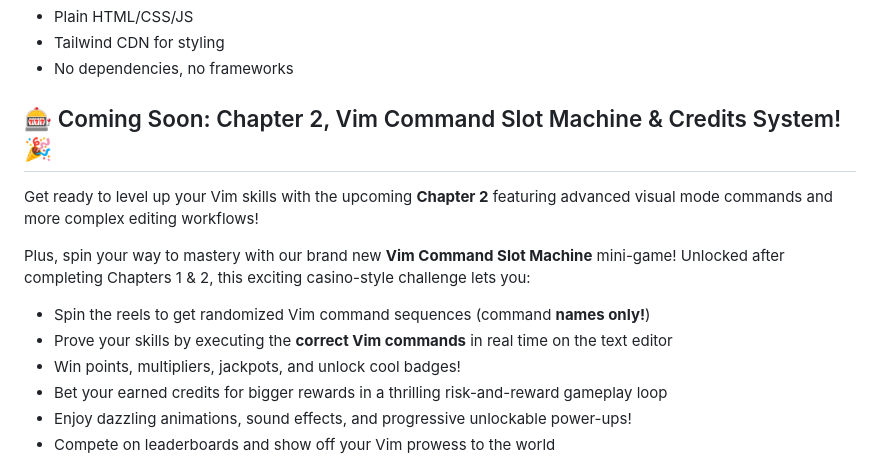
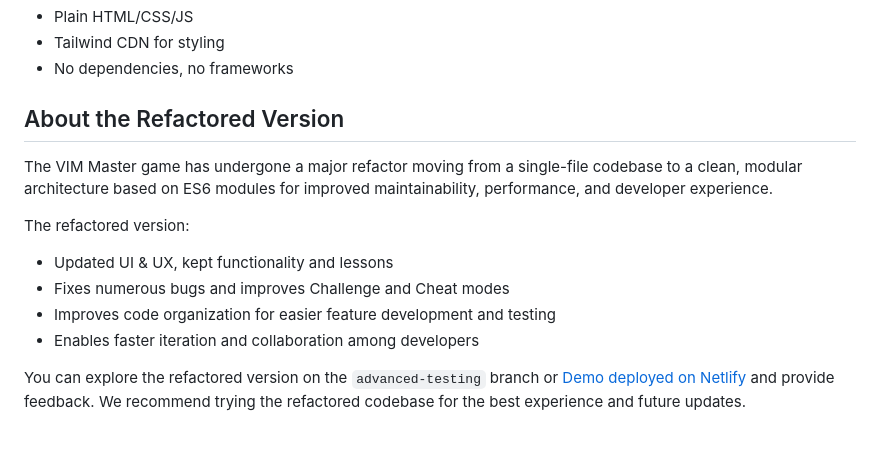
Before and after one commit to renzorlive/vimmaster, a Markdown page: README.md, the part around the change printed below. Rendered like a GitHub page; blank space fills up the shorter version.

Commit message:
📚 Updated README with new codebase info

```diff
--- a/README.md
+++ b/README.md
@@ -117,16 +117,15 @@ npx serve .  # then visit the printed URL
 - Tailwind CDN for styling
 - No dependencies, no frameworks
 
-## 🎰 Coming Soon: Chapter 2, Vim Command Slot Machine & Credits System! 🎉
+## About the Refactored Version
 
-Get ready to level up your Vim skills with the upcoming **Chapter 2** featuring advanced visual mode commands and more complex editing workflows!
+The VIM Master game has undergone a major refactor moving from a single-file codebase to a clean, modular architecture based on ES6 modules for improved maintainability, performance, and developer experience.
 
-Plus, spin your way to mastery with our brand new **Vim Command Slot Machine** mini-game! Unlocked after completing Chapters 1 & 2, this exciting casino-style challenge lets you:
+The refactored version:
+- Updated UI & UX, kept functionality and lessons
+- Fixes numerous bugs and improves Challenge and Cheat modes
+- Improves code organization for easier feature development and testing
+- Enables faster iteration and collaboration among developers
 
-- Spin the reels to get randomized Vim command sequences (command **names only!**)
-- Prove your skills by executing the **correct Vim commands** in real time on the text editor
-- Win points, multipliers, jackpots, and unlock cool badges!
-- Bet your earned credits for bigger rewards in a thrilling risk-and-reward gameplay loop
-- Enjoy dazzling animations, sound effects, and progressive unlockable power-ups!
-- Compete on leaderboards and show off your Vim prowess to the world
+You can explore the refactored version on the `advanced-testing` branch or [Demo deployed on Netlify](https://vimmaster.netlify.app/) and provide feedback. We recommend trying the refactored codebase for the best experience and future updates.
 
```
Also changed, not shown: other parts of README.md (+2 -7 lines).
